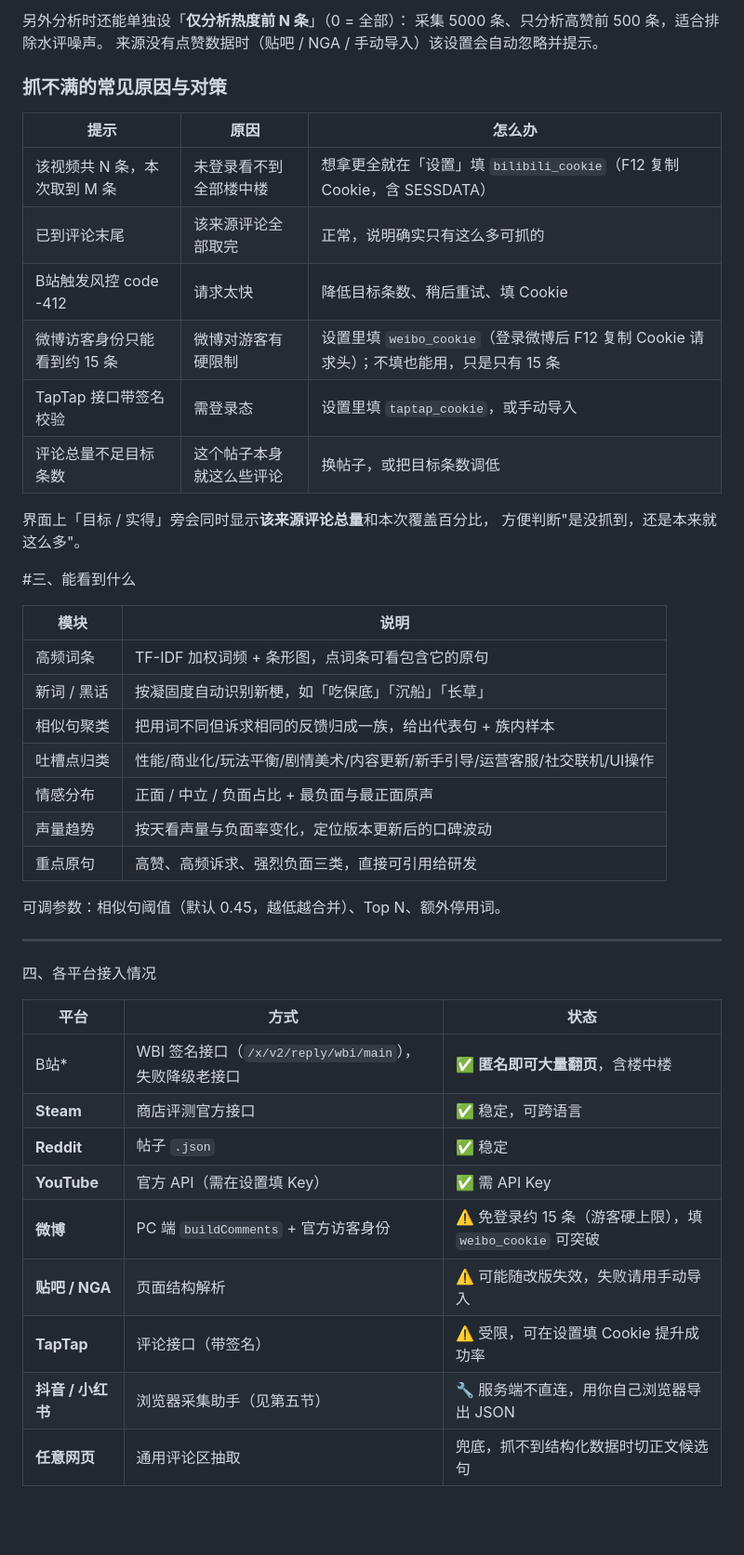
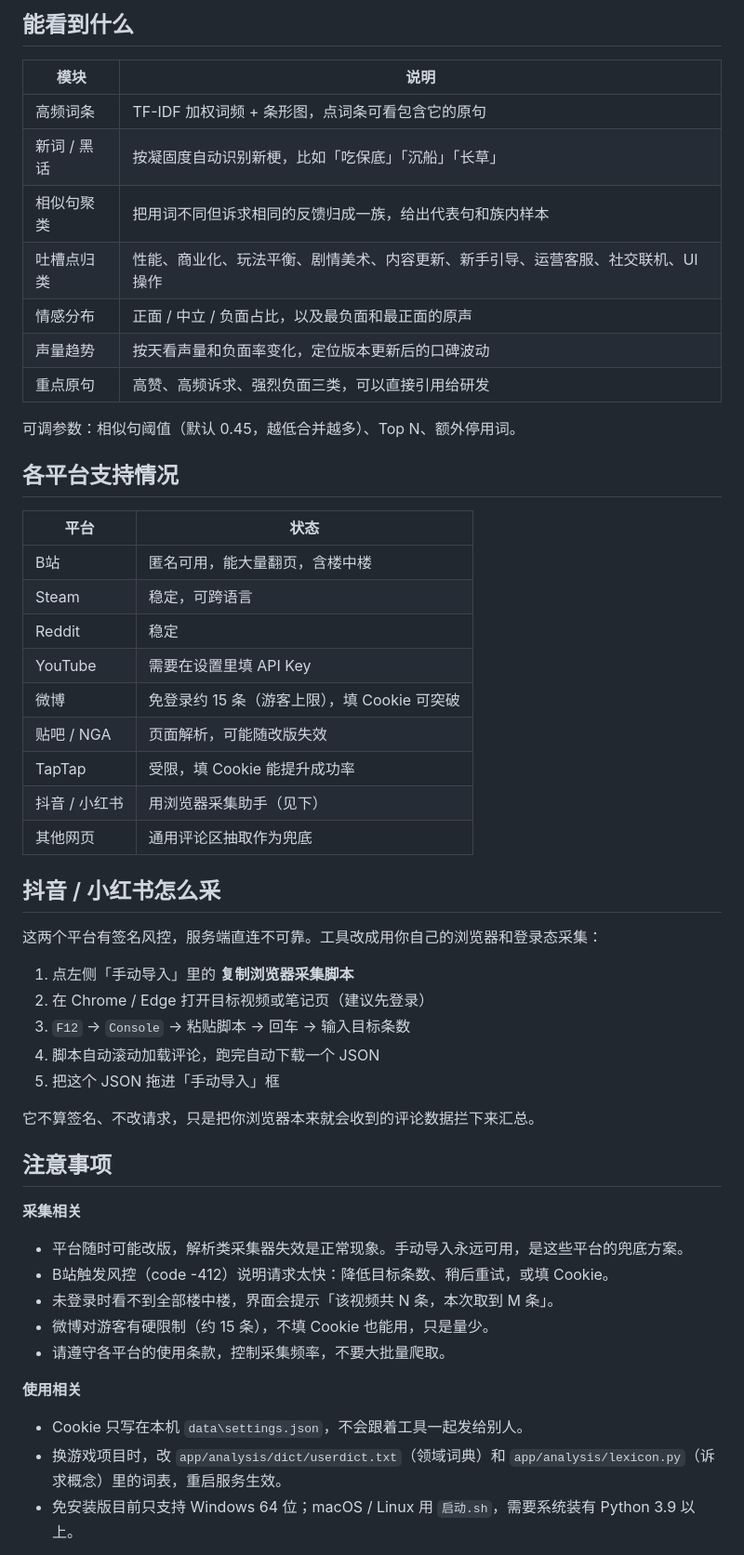
Before and after one commit to zzyyt2233/CommunityPulse, a Markdown page: README.md, the part around one of its changes. Shown at 93% size. Drawn GitHub-style; blank space fills up the shorter version.

Commit message:
README 重写：按用途 / 操作 / 注意事项组织

```diff
--- a/README.md
+++ b/README.md
@@ -63,50 +51,57 @@
 
-另外分析时还能单独设「**仅分析热度前 N 条**」（0 = 全部）：
-采集 5000 条、只分析高赞前 500 条，适合排除水评噪声。
-来源没有点赞数据时（贴吧 / NGA / 手动导入）该设置会自动忽略并提示。
-
-### 抓不满的常见原因与对策
-
-| 提示 | 原因 | 怎么办 |
-|---|---|---|
-| 该视频共 N 条，本次取到 M 条 | 未登录看不到全部楼中楼 | 想拿更全就在「设置」填 `bilibili_cookie`（F12 复制 Cookie，含 SESSDATA） |
-| 已到评论末尾 | 该来源评论全部取完 | 正常，说明确实只有这么多可抓的 |
-| B站触发风控 code -412 | 请求太快 | 降低目标条数、稍后重试、填 Cookie |
-| 微博访客身份只能看到约 15 条 | 微博对游客有硬限制 | 设置里填 `weibo_cookie`（登录微博后 F12 复制 Cookie 请求头）；不填也能用，只是只有 15 条 |
-| TapTap 接口带签名校验 | 需登录态 | 设置里填 `taptap_cookie`，或手动导入 |
-| 评论总量不足目标条数 | 这个帖子本身就这么些评论 | 换帖子，或把目标条数调低 |
-
-界面上「目标 / 实得」旁会同时显示**该来源评论总量**和本次覆盖百分比，
-方便判断"是没抓到，还是本来就这么多"。
-
-
-
-#三、能看到什么
+## 能看到什么
 
 | 模块 | 说明 |
 |---|---|
 | 高频词条 | TF-IDF 加权词频 + 条形图，点词条可看包含它的原句 |
-| 新词 / 黑话 | 按凝固度自动识别新梗，如「吃保底」「沉船」「长草」 |
-| 相似句聚类 | 把用词不同但诉求相同的反馈归成一族，给出代表句 + 族内样本 |
-| 吐槽点归类 | 性能/商业化/玩法平衡/剧情美术/内容更新/新手引导/运营客服/社交联机/UI操作 |
-| 情感分布 | 正面 / 中立 / 负面占比 + 最负面与最正面原声 |
-| 声量趋势 | 按天看声量与负面率变化，定位版本更新后的口碑波动 |
-| 重点原句 | 高赞、高频诉求、强烈负面三类，直接可引用给研发 |
+| 新词 / 黑话 | 按凝固度自动识别新梗，比如「吃保底」「沉船」「长草」 |
+| 相似句聚类 | 把用词不同但诉求相同的反馈归成一族，给出代表句和族内样本 |
+| 吐槽点归类 | 性能、商业化、玩法平衡、剧情美术、内容更新、新手引导、运营客服、社交联机、UI 操作 |
+| 情感分布 | 正面 / 中立 / 负面占比，以及最负面和最正面的原声 |
+| 声量趋势 | 按天看声量和负面率变化，定位版本更新后的口碑波动 |
+| 重点原句 | 高赞、高频诉求、强烈负面三类，可以直接引用给研发 |
 
-可调参数：相似句阈值（默认 0.45，越低越合并）、Top N、额外停用词。
+可调参数：相似句阈值（默认 0.45，越低合并越多）、Top N、额外停用词。
 
----
+## 各平台支持情况
 
-四、各平台接入情况
+| 平台 | 状态 |
+|---|---|
+| B站 | 匿名可用，能大量翻页，含楼中楼 |
+| Steam | 稳定，可跨语言 |
+| Reddit | 稳定 |
+| YouTube | 需要在设置里填 API Key |
+| 微博 | 免登录约 15 条（游客上限），填 Cookie 可突破 |
+| 贴吧 / NGA | 页面解析，可能随改版失效 |
+| TapTap | 受限，填 Cookie 能提升成功率 |
+| 抖音 / 小红书 | 用浏览器采集助手（见下） |
+| 其他网页 | 通用评论区抽取作为兜底 |
 
-| 平台 | 方式 | 状态 |
-|---|---|---|
-|B站* | WBI 签名接口（`/x/v2/reply/wbi/main`），失败降级老接口 | ✅ **匿名即可大量翻页**，含楼中楼 |
-| **Steam** | 商店评测官方接口 | ✅ 稳定，可跨语言 |
-| **Reddit** | 帖子 `.json` | ✅ 稳定 |
-| **YouTube** | 官方 API（需在设置填 Key） | ✅ 需 API Key |
-| **微博** | PC 端 `buildComments` + 官方访客身份 | ⚠️ 免登录约 15 条（游客硬上限），填 `weibo_cookie` 可突破 |
-| **贴吧 / NGA** | 页面结构解析 | ⚠️ 可能随改版失效，失败请用手动导入 |
-| **TapTap** | 评论接口（带签名） | ⚠️ 受限，可在设置填 Cookie 提升成功率 |
-| **抖音 / 小红书** | 浏览器采集助手（见第五节） | 🔧 服务端不直连，用你自己浏览器导出 JSON |
-| **任意网页** | 通用评论区抽取 | 兜底，抓不到结构化数据时切正文候选句 |
+## 抖音 / 小红书怎么采
+
+这两个平台有签名风控，服务端直连不可靠。工具改成用你自己的浏览器和登录态采集：
+
+1. 点左侧「手动导入」里的 **复制浏览器采集脚本**
+2. 在 Chrome / Edge 打开目标视频或笔记页（建议先登录）
+3. `F12` → `Console` → 粘贴脚本 → 回车 → 输入目标条数
+4. 脚本自动滚动加载评论，跑完自动下载一个 JSON
+5. 把这个 JSON 拖进「手动导入」框
+
+它不算签名、不改请求，只是把你浏览器本来就会收到的评论数据拦下来汇总。
+
+## 注意事项
+
+**采集相关**
+
+- 平台随时可能改版，解析类采集器失效是正常现象。手动导入永远可用，是这些平台的兜底方案。
+- B站触发风控（code -412）说明请求太快：降低目标条数、稍后重试，或填 Cookie。
+- 未登录时看不到全部楼中楼，界面会提示「该视频共 N 条，本次取到 M 条」。
+- 微博对游客有硬限制（约 15 条），不填 Cookie 也能用，只是量少。
+- 请遵守各平台的使用条款，控制采集频率，不要大批量爬取。
+
+**使用相关**
+
+- Cookie 只写在本机 `data\settings.json`，不会跟着工具一起发给别人。
+- 换游戏项目时，改 `app/analysis/dict/userdict.txt`（领域词典）和 `app/analysis/lexicon.py`（诉求概念）里的词表，重启服务生效。
+- 免安装版目前只支持 Windows 64 位；macOS / Linux 用 `启动.sh`，需要系统装有 Python 3.9 以上。
+
```
Also changed, not shown: other parts of README.md (+74 -49 lines).
